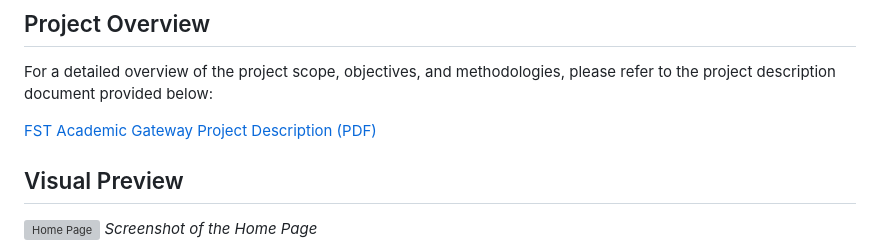
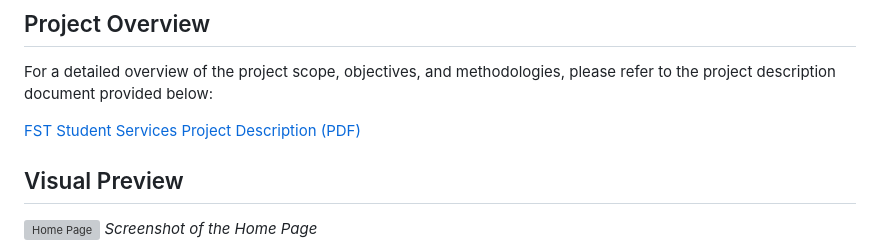
Before and after one commit to OmarNouih/FSTStudentServices, a Markdown page: README.md, the part around the change. Drawn GitHub-style; grey boxes are pictures that could not be loaded.

```diff
--- a/README.md
+++ b/README.md
@@ -14,7 +14,7 @@ Welcome to the FST Student Services! This repository houses the source code for
 
 For a detailed overview of the project scope, objectives, and methodologies, please refer to the project description document provided below:
 
-[FST Academic Gateway Project Description (PDF)](https://github.com/OmarNouih/FSTStudentServices/blob/main/Description.pdf)
+[FST Student Services Project Description (PDF)](https://github.com/OmarNouih/FSTStudentServices/blob/main/Description.pdf)
 
 
 ## Visual Preview
```
